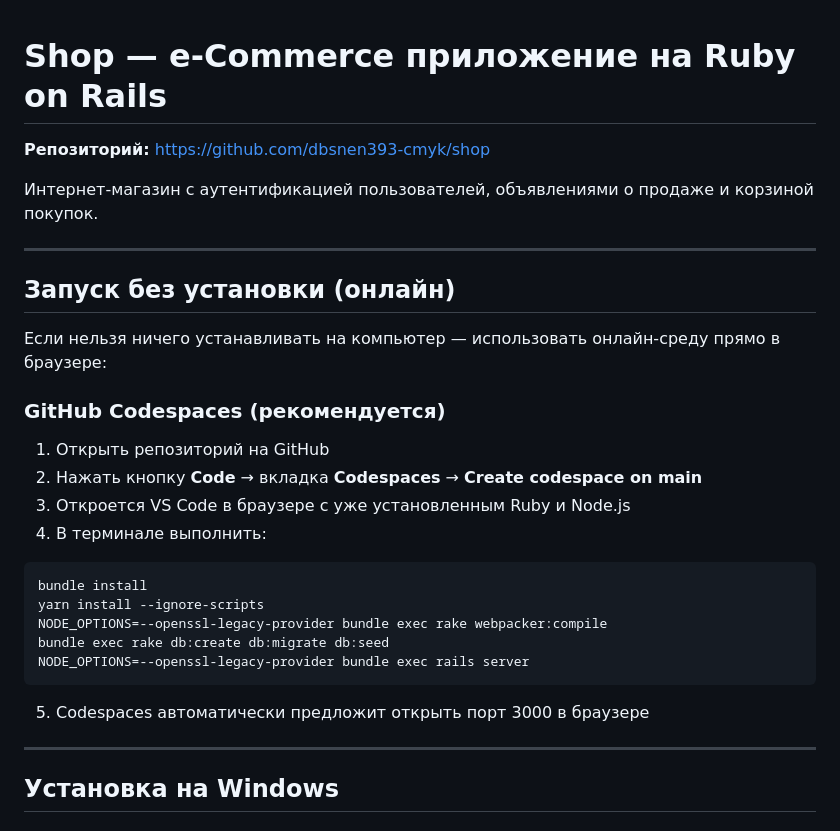
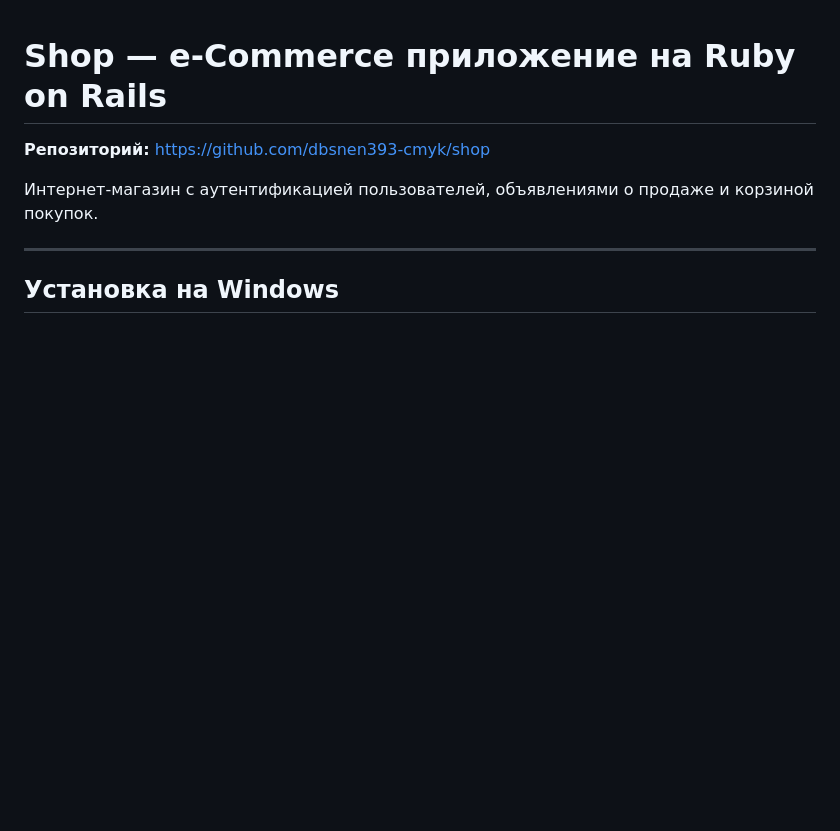
Before and after one commit to dbsnen393-cmyk/shop, a Markdown page: README.md, the part around the change. Rendered like a GitHub page; blank space fills up the shorter version.

Commit message:
Remove Codespaces section from README

````diff
--- a/README.md
+++ b/README.md
@@ -6,26 +6,6 @@
 
 ---
 
-## Запуск без установки (онлайн)
-
-Если нельзя ничего устанавливать на компьютер — использовать онлайн-среду прямо в браузере:
-
-### GitHub Codespaces (рекомендуется)
-
-1. Открыть репозиторий на GitHub
-2. Нажать кнопку **Code** → вкладка **Codespaces** → **Create codespace on main**
-3. Откроется VS Code в браузере с уже установленным Ruby и Node.js
-4. В терминале выполнить:
-```bash
-bundle install
-yarn install --ignore-scripts
-NODE_OPTIONS=--openssl-legacy-provider bundle exec rake webpacker:compile
-bundle exec rake db:create db:migrate db:seed
-NODE_OPTIONS=--openssl-legacy-provider bundle exec rails server
-```
-5. Codespaces автоматически предложит открыть порт 3000 в браузере
-
----
 
 ## Установка на Windows
 
````
